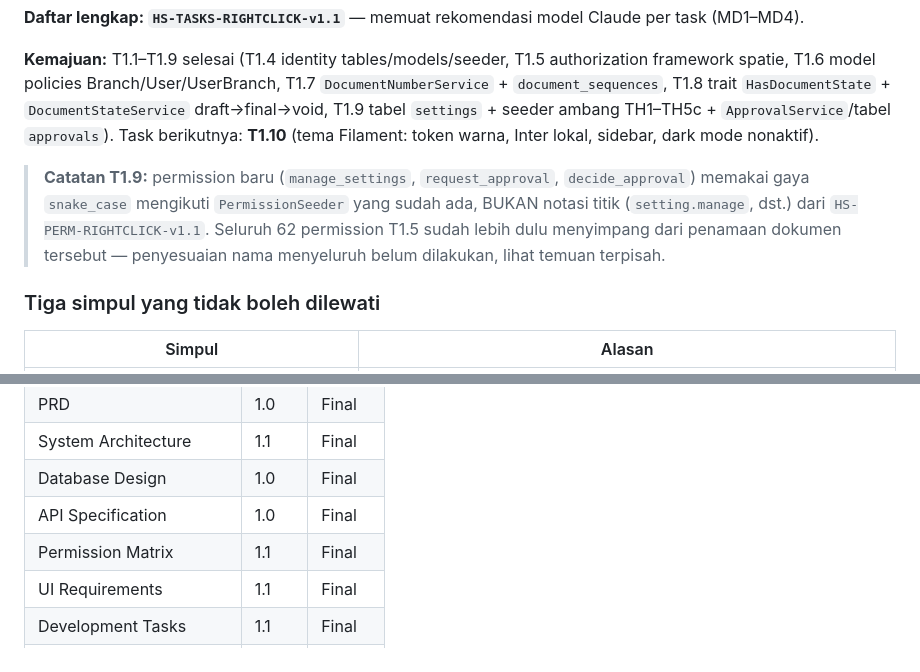
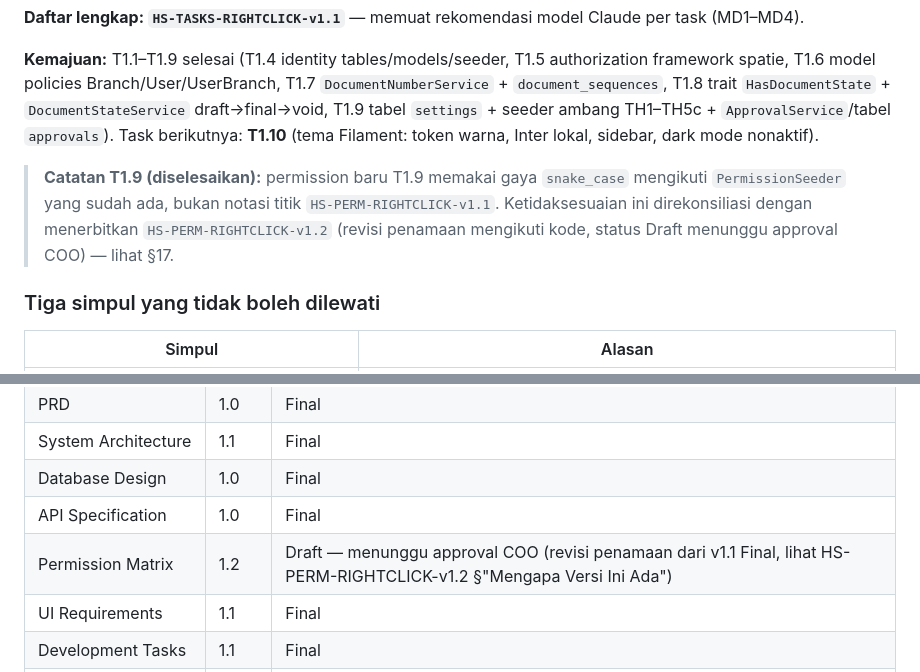
Before and after one commit to sa4nha-beep/rightclick, a Markdown page: CLAUDE.md, 2 parts joined by grey strips. Rendered like a GitHub page.

Commit message:
docs: point Permission Matrix reference to HS-PERM-RIGHTCLICK-v1.2
Resolves the T1.9 permission-naming discrepancy by revising the document
to match the already-tested snake_case PermissionSeeder convention, rather
than renaming shipped code. New doc lives outside this repo (FOUNDER MODE/
.../01_DOCS/HS-PERM-RIGHTCLICK-v1.2.md) and is marked Draft pending COO
approval - v1.1 stays in place as the historical Final record.

```diff
--- a/CLAUDE.md
+++ b/CLAUDE.md
@@ -330,7 +330,7 @@ Detail lengkap: `HS-PERM-RIGHTCLICK-v1.1` (58 permission, matriks lengkap).
 
 **Kemajuan:** T1.1–T1.9 selesai (T1.4 identity tables/models/seeder, T1.5 authorization framework spatie, T1.6 model policies Branch/User/UserBranch, T1.7 `DocumentNumberService` + `document_sequences`, T1.8 trait `HasDocumentState` + `DocumentStateService` draft→final→void, T1.9 tabel `settings` + seeder ambang TH1–TH5c + `ApprovalService`/tabel `approvals`). Task berikutnya: **T1.10** (tema Filament: token warna, Inter lokal, sidebar, dark mode nonaktif).
 
-> **Catatan T1.9:** permission baru (`manage_settings`, `request_approval`, `decide_approval`) memakai gaya `snake_case` mengikuti `PermissionSeeder` yang sudah ada, BUKAN notasi titik (`setting.manage`, dst.) dari `HS-PERM-RIGHTCLICK-v1.1`. Seluruh 62 permission T1.5 sudah lebih dulu menyimpang dari penamaan dokumen tersebut — penyesuaian nama menyeluruh belum dilakukan, lihat temuan terpisah.
+> **Catatan T1.9 (diselesaikan):** permission baru T1.9 memakai gaya `snake_case` mengikuti `PermissionSeeder` yang sudah ada, bukan notasi titik `HS-PERM-RIGHTCLICK-v1.1`. Ketidaksesuaian ini direkonsiliasi dengan menerbitkan `HS-PERM-RIGHTCLICK-v1.2` (revisi penamaan mengikuti kode, status Draft menunggu approval COO) — lihat §17.
 
 ### Tiga simpul yang tidak boleh dilewati
 
@@ -464,7 +464,7 @@ Seluruhnya di `FOUNDER MODE/04_PROJECTS/ACTIVE/HS-RIGHTCLICK/01_DOCS/`
 | System Architecture | 1.1 | Final |
 | Database Design | 1.0 | Final |
 | API Specification | 1.0 | Final |
-| Permission Matrix | 1.1 | Final |
+| Permission Matrix | 1.2 | Draft — menunggu approval COO (revisi penamaan dari v1.1 Final, lihat HS-PERM-RIGHTCLICK-v1.2 §"Mengapa Versi Ini Ada") |
 | UI Requirements | 1.1 | Final |
 | Development Tasks | 1.1 | Final |
 | Brand Identity Guidelines | 1.0 | Final |
```
